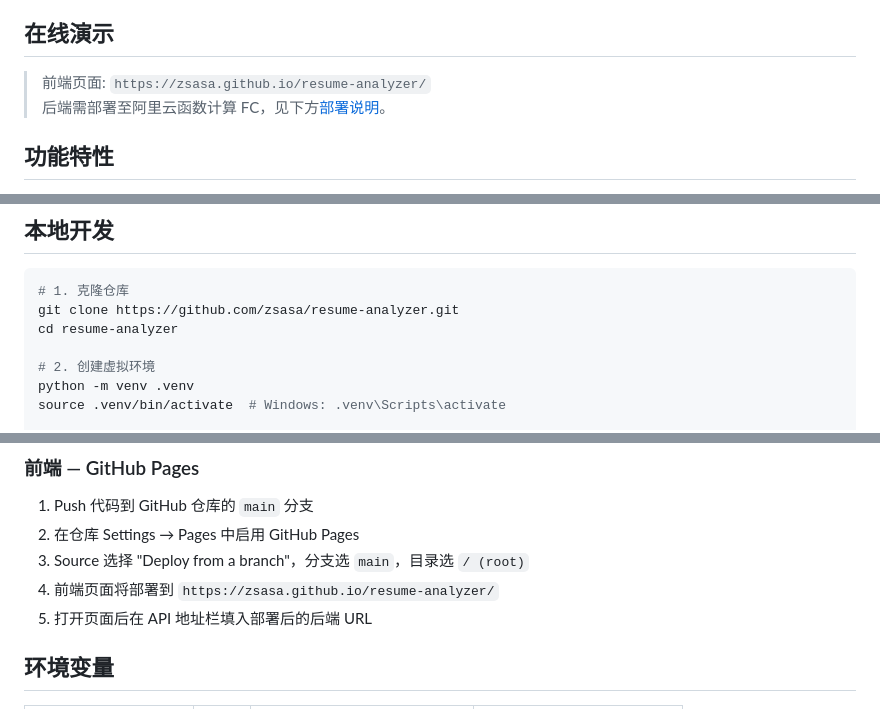
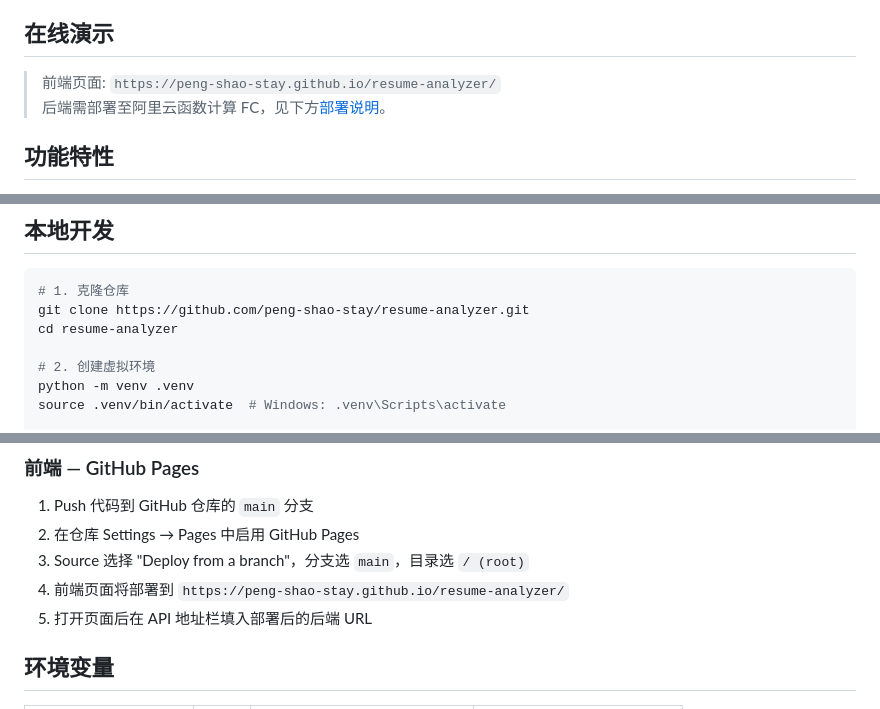
Before and after one commit to peng-shao-stay/resume-analyzer, a Markdown page: README.md, 3 parts joined by grey strips. Rendered like a GitHub page.

Commit message:
Update README with correct GitHub URLs
Co-Authored-By: Claude Opus 4.7 <noreply@anthropic.com>

````diff
--- a/README.md
+++ b/README.md
@@ -4,7 +4,7 @@ AI 驱动的简历解析与岗位匹配评估系统。上传 PDF 简历，输入
 
 ## 在线演示
 
-> 前端页面: `https://zsasa.github.io/resume-analyzer/`
+> 前端页面: `https://peng-shao-stay.github.io/resume-analyzer/`
 > 后端需部署至阿里云函数计算 FC，见下方[部署说明](#部署)。
 
 ## 功能特性
@@ -68,7 +68,7 @@ AI 驱动的简历解析与岗位匹配评估系统。上传 PDF 简历，输入
 
 ```bash
 # 1. 克隆仓库
-git clone https://github.com/zsasa/resume-analyzer.git
+git clone https://github.com/peng-shao-stay/resume-analyzer.git
 cd resume-analyzer
 
 # 2. 创建虚拟环境
@@ -112,7 +112,7 @@ s deploy
 1. Push 代码到 GitHub 仓库的 `main` 分支
 2. 在仓库 Settings → Pages 中启用 GitHub Pages
 3. Source 选择 "Deploy from a branch"，分支选 `main`，目录选 `/ (root)`
-4. 前端页面将部署到 `https://zsasa.github.io/resume-analyzer/`
+4. 前端页面将部署到 `https://peng-shao-stay.github.io/resume-analyzer/`
 5. 打开页面后在 API 地址栏填入部署后的后端 URL
 
 ## 环境变量
````
